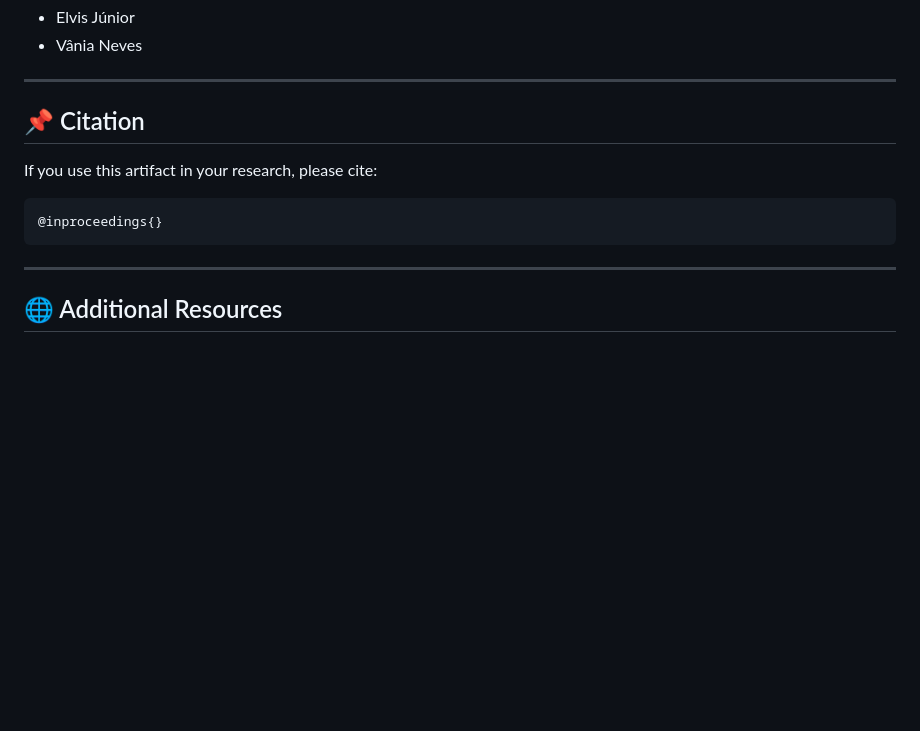
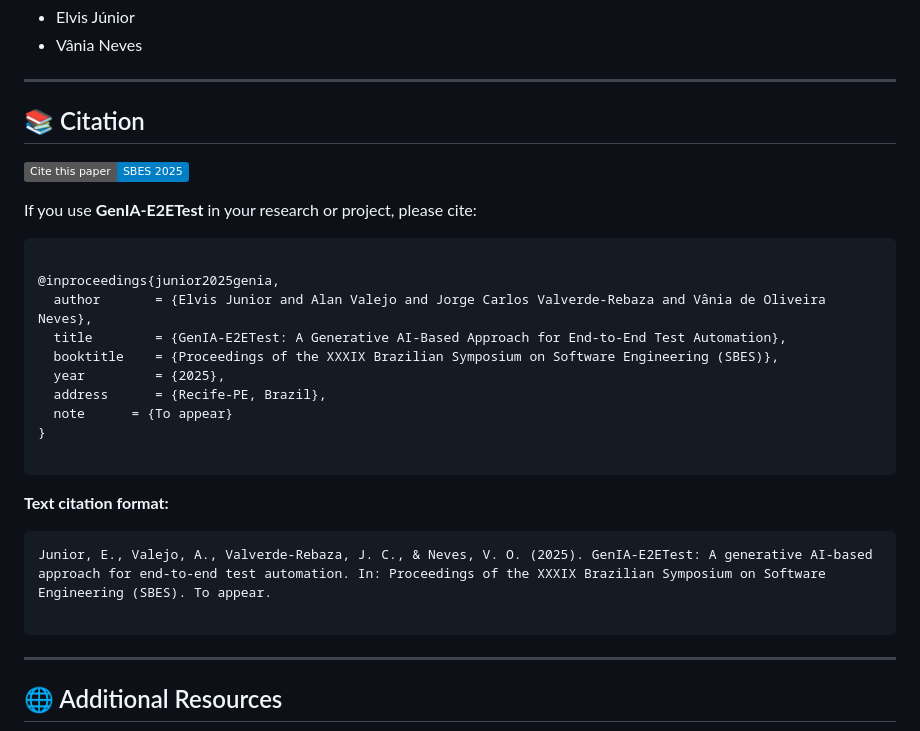
Before and after one commit to uffsoftwaretesting/GenIA-E2ETest, a Markdown page: README.md, the part around the change. Drawn GitHub-style; badges without logos; blank space fills up the shorter version.

Commit message:
Update citation

````diff
--- a/README.md
+++ b/README.md
@@ -156,12 +156,29 @@ For questions or support, please contact:
 
 ---
 
-## 📌 Citation
+## 📚 Citation
+[![Cite this paper](https://img.shields.io/badge/Cite%20this%20paper-SBES%202025-blue)](#citation)
 
-If you use this artifact in your research, please cite:
+If you use **GenIA-E2ETest** in your research or project, please cite:
 
 ```bibtex
-@inproceedings{}
+
+@inproceedings{junior2025genia,
+  author       = {Elvis Junior and Alan Valejo and Jorge Carlos Valverde-Rebaza and Vânia de Oliveira Neves},
+  title        = {GenIA‑E2ETest: A Generative AI‑Based Approach for End‑to‑End Test Automation},
+  booktitle    = {Proceedings of the XXXIX Brazilian Symposium on Software Engineering (SBES)},
+  year         = {2025},
+  address      = {Recife-PE, Brazil},
+  note      = {To appear}
+}
+
+```
+
+**Text citation format:**
+
+```
+Junior, E., Valejo, A., Valverde-Rebaza, J. C., & Neves, V. O. (2025). GenIA-E2ETest: A generative AI-based approach for end-to-end test automation. In: Proceedings of the XXXIX Brazilian Symposium on Software Engineering (SBES). To appear.
+
 ```
 
 ---
````
